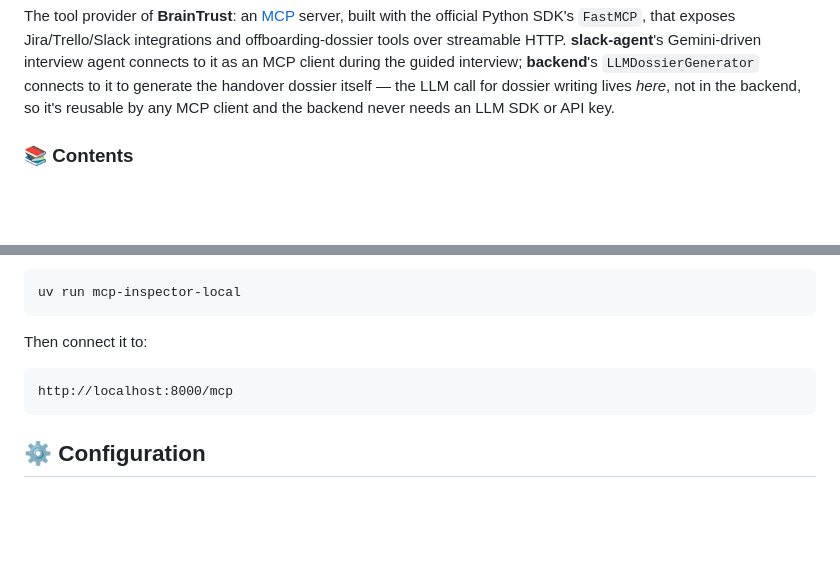
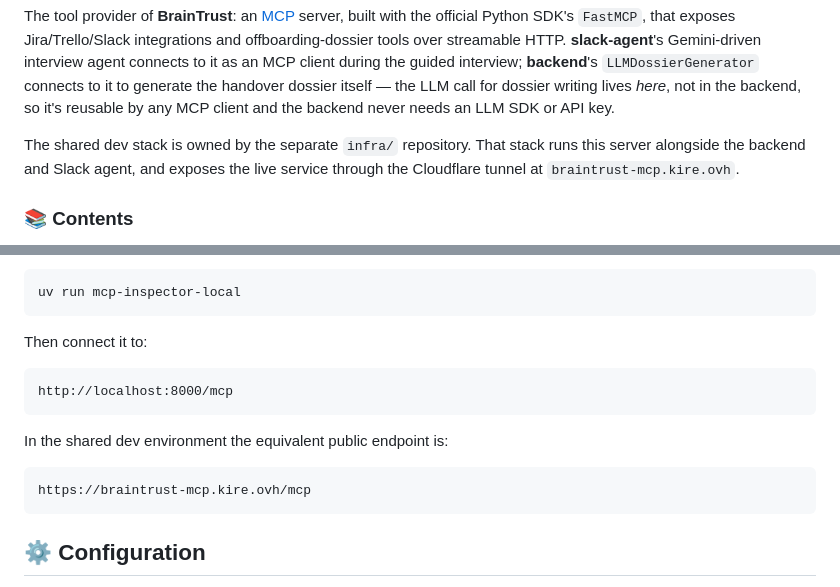
Before and after one commit to PaAmbTomaquetYOle/mcp-server, a Markdown page: README.md, 2 parts joined by grey strips. Rendered like a GitHub page; blank space fills up the shorter version.

Commit message:
Document shared dev deployment

````diff
--- a/README.md
+++ b/README.md
@@ -13,6 +13,8 @@
 </div>
 
 The tool provider of **BrainTrust**: an [MCP](https://modelcontextprotocol.io) server, built with the official Python SDK's `FastMCP`, that exposes Jira/Trello/Slack integrations and offboarding-dossier tools over streamable HTTP. **slack-agent**'s Gemini-driven interview agent connects to it as an MCP client during the guided interview; **backend**'s `LLMDossierGenerator` connects to it to generate the handover dossier itself — the LLM call for dossier writing lives *here*, not in the backend, so it's reusable by any MCP client and the backend never needs an LLM SDK or API key.
+
+The shared dev stack is owned by the separate `infra/` repository. That stack runs this server alongside the backend and Slack agent, and exposes the live service through the Cloudflare tunnel at `braintrust-mcp.kire.ovh`.
 
 ### 📚 Contents
 
@@ -92,6 +94,12 @@ Then connect it to:
 http://localhost:8000/mcp
 ```
 
+In the shared dev environment the equivalent public endpoint is:
+
+```text
+https://braintrust-mcp.kire.ovh/mcp
+```
+
 ## ⚙️ Configuration
 
 All settings are environment variables prefixed `MCP_SERVER_` (see [`.env.example`](.env.example) for the full, documented list — OAuth setup steps included for Jira/Trello/Slack). Highlights:
````
